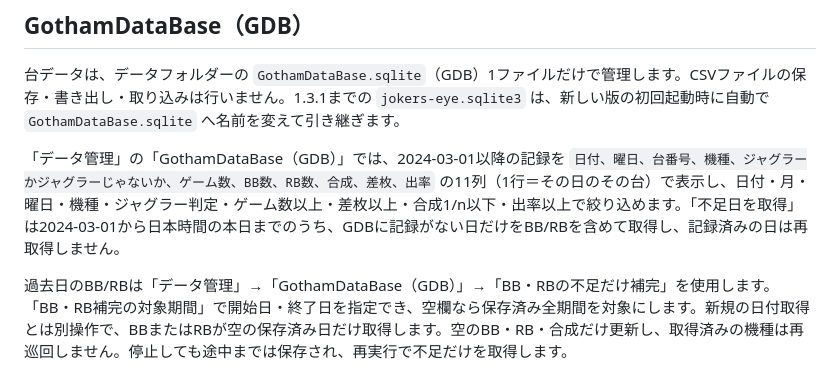
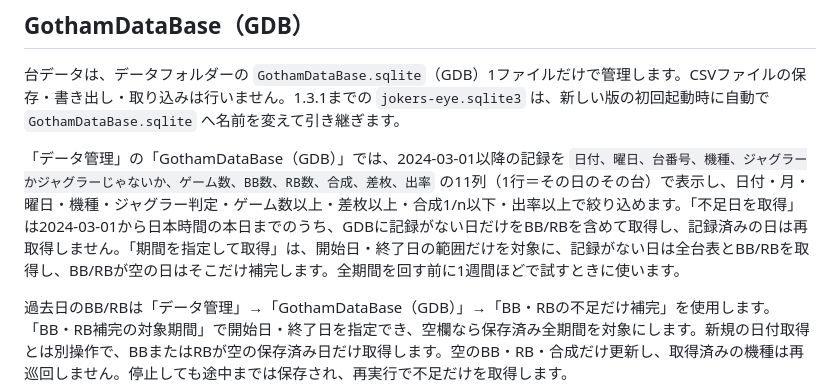
Before and after one commit to daisan-me/JokersEye, a Markdown page: README.md, the part around the change. GitHub-like rendering.

```diff
--- a/README.md
+++ b/README.md
@@ -80,7 +80,7 @@ HTTP 200の空ページは通常の再読み込みを一度試し、それでも
 
 台データは、データフォルダーの `GothamDataBase.sqlite`（GDB）1ファイルだけで管理します。CSVファイルの保存・書き出し・取り込みは行いません。1.3.1までの `jokers-eye.sqlite3` は、新しい版の初回起動時に自動で `GothamDataBase.sqlite` へ名前を変えて引き継ぎます。
 
-「データ管理」の「GothamDataBase（GDB）」では、2024-03-01以降の記録を `日付、曜日、台番号、機種、ジャグラーかジャグラーじゃないか、ゲーム数、BB数、RB数、合成、差枚、出率` の11列（1行＝その日のその台）で表示し、日付・月・曜日・機種・ジャグラー判定・ゲーム数以上・差枚以上・合成1/n以下・出率以上で絞り込めます。「不足日を取得」は2024-03-01から日本時間の本日までのうち、GDBに記録がない日だけをBB/RBを含めて取得し、記録済みの日は再取得しません。
+「データ管理」の「GothamDataBase（GDB）」では、2024-03-01以降の記録を `日付、曜日、台番号、機種、ジャグラーかジャグラーじゃないか、ゲーム数、BB数、RB数、合成、差枚、出率` の11列（1行＝その日のその台）で表示し、日付・月・曜日・機種・ジャグラー判定・ゲーム数以上・差枚以上・合成1/n以下・出率以上で絞り込めます。「不足日を取得」は2024-03-01から日本時間の本日までのうち、GDBに記録がない日だけをBB/RBを含めて取得し、記録済みの日は再取得しません。「期間を指定して取得」は、開始日・終了日の範囲だけを対象に、記録がない日は全台表とBB/RBを取得し、BB/RBが空の日はそこだけ補完します。全期間を回す前に1週間ほどで試すときに使います。
 
 過去日のBB/RBは「データ管理」→「GothamDataBase（GDB）」→「BB・RBの不足だけ補完」を使用します。「BB・RB補完の対象期間」で開始日・終了日を指定でき、空欄なら保存済み全期間を対象にします。新規の日付取得とは別操作で、BBまたはRBが空の保存済み日だけ取得します。空のBB・RB・合成だけ更新し、取得済みの機種は再巡回しません。停止しても途中までは保存され、再実行で不足だけを取得します。
 
```
Also changed, not shown: CHANGELOG.md (+4 -0 lines), docs/handoff.md (+8 -0 lines).
